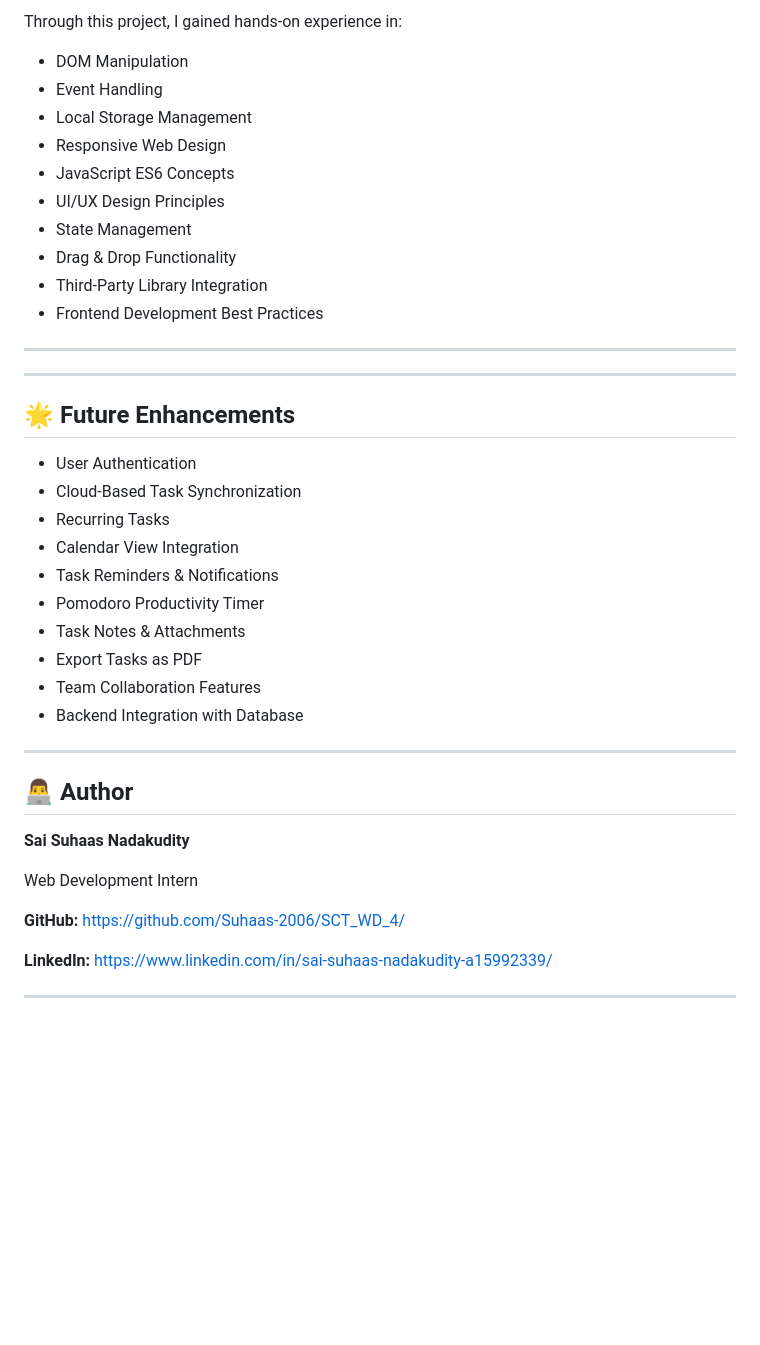
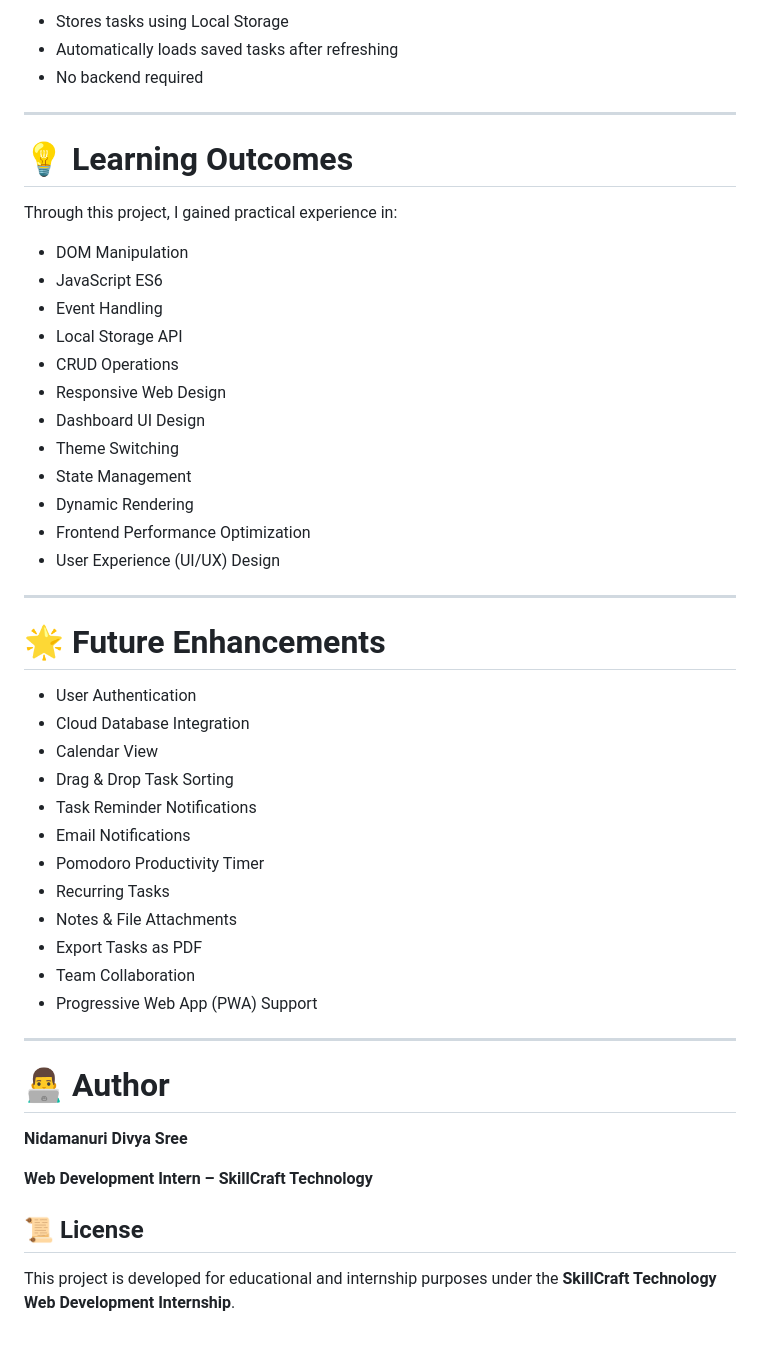
Before and after one commit to divyasreenidamanuri/SCT_WD_4, a Markdown page: README.md, the part around one of its changes. GitHub-like rendering; blank space fills up the shorter version.

```diff
--- a/README.md
+++ b/README.md
@@ -129,45 +161,54 @@ Includes:
 
-Through this project, I gained hands-on experience in:
-
-* DOM Manipulation
-* Event Handling
-* Local Storage Management
-* Responsive Web Design
-* JavaScript ES6 Concepts
-* UI/UX Design Principles
-* State Management
-* Drag & Drop Functionality
-* Third-Party Library Integration
-* Frontend Development Best Practices
+* Stores tasks using Local Storage
+* Automatically loads saved tasks after refreshing
+* No backend required
 
 ---
 
+# 💡 Learning Outcomes
+
+Through this project, I gained practical experience in:
+
+* DOM Manipulation
+* JavaScript ES6
+* Event Handling
+* Local Storage API
+* CRUD Operations
+* Responsive Web Design
+* Dashboard UI Design
+* Theme Switching
+* State Management
+* Dynamic Rendering
+* Frontend Performance Optimization
+* User Experience (UI/UX) Design
 
 ---
 
-## 🌟 Future Enhancements
+# 🌟 Future Enhancements
 
 * User Authentication
-* Cloud-Based Task Synchronization
+* Cloud Database Integration
+* Calendar View
+* Drag & Drop Task Sorting
+* Task Reminder Notifications
+* Email Notifications
+* Pomodoro Productivity Timer
 * Recurring Tasks
-* Calendar View Integration
-* Task Reminders & Notifications
-* Pomodoro Productivity Timer
-* Task Notes & Attachments
+* Notes & File Attachments
 * Export Tasks as PDF
-* Team Collaboration Features
-* Backend Integration with Database
+* Team Collaboration
+* Progressive Web App (PWA) Support
 
 ---
 
-## 👨‍💻 Author
+# 👨‍💻 Author
 
-**Sai Suhaas Nadakudity**
+**Nidamanuri Divya Sree**
 
-Web Development Intern
+**Web Development Intern – SkillCraft Technology**
 
-**GitHub:** https://github.com/Suhaas-2006/SCT_WD_4/
 
-**LinkedIn:** https://www.linkedin.com/in/sai-suhaas-nadakudity-a15992339/
 
----
+## 📜 License
+
+This project is developed for educational and internship purposes under the **SkillCraft Technology Web Development Internship**.
```
Also changed, not shown: other parts of README.md (+81 -49 lines).
